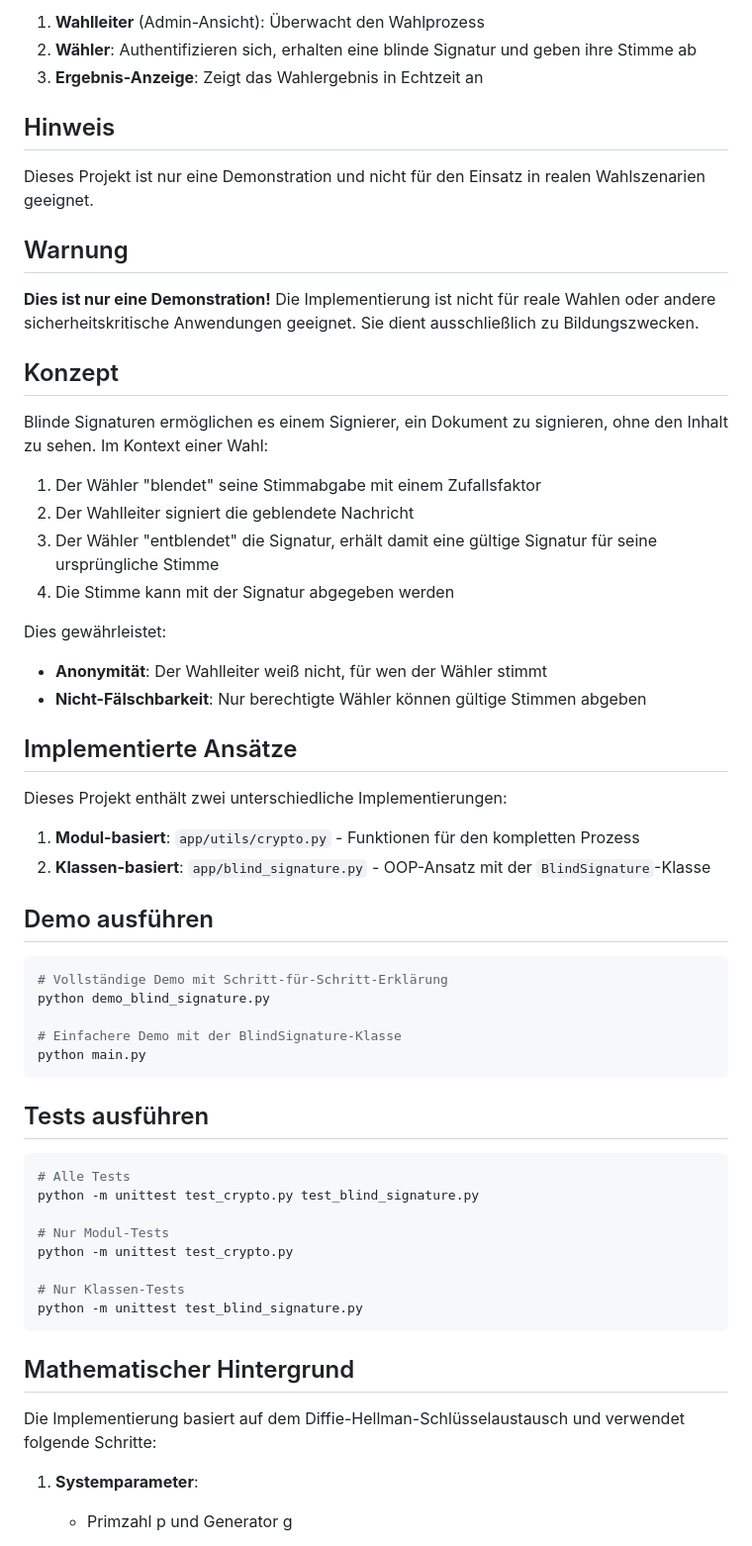
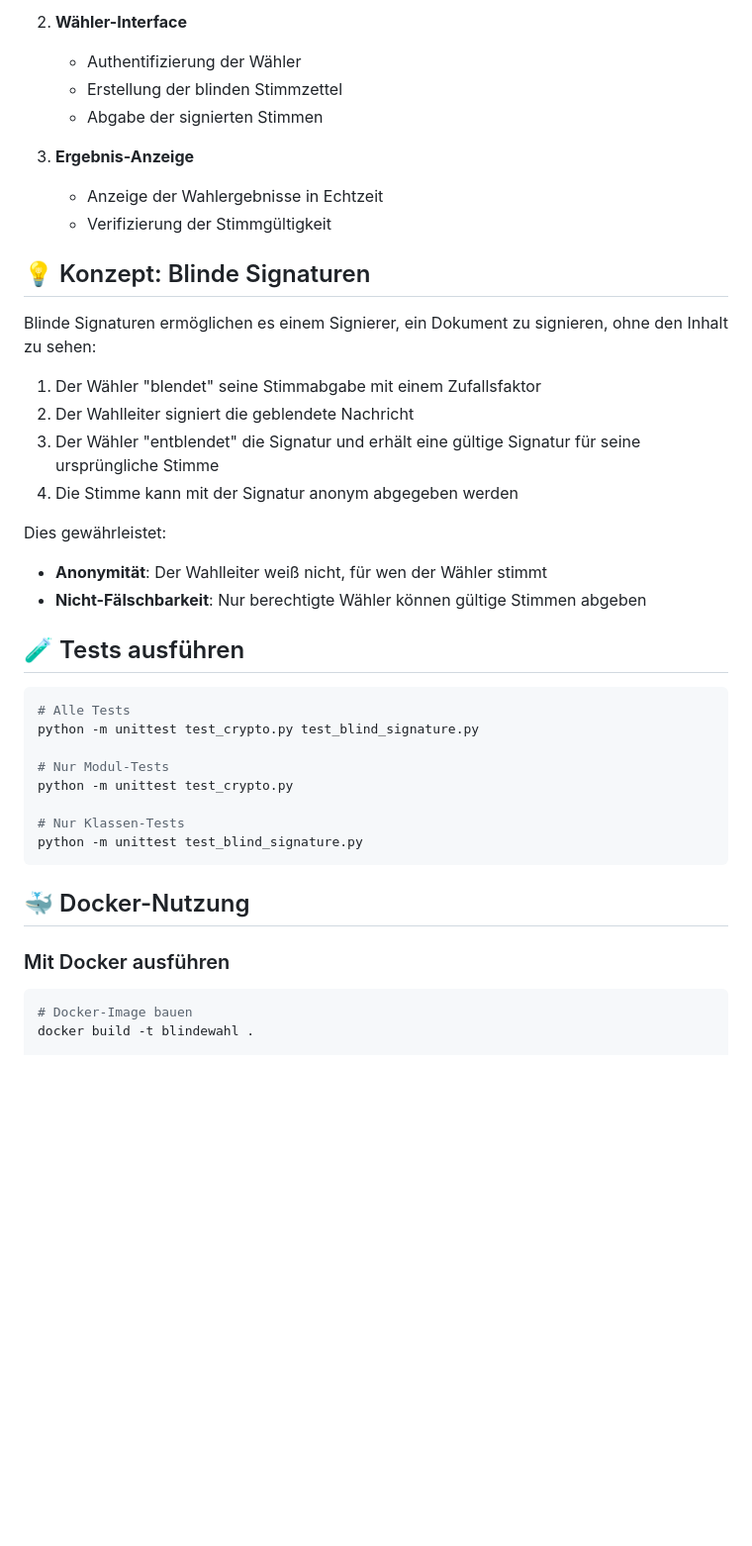
Before and after one commit to schniti269/BlindeSignaturenZurWahl, a Markdown page: README.md, the part around one of its changes. Shown at 99% size. Rendered like a GitHub page; blank space fills up the shorter version.

````diff
--- a/README.md
+++ b/README.md
@@ -62,49 +111,29 @@ CANDIDATES="valentin,joel"
 
-1. **Wahlleiter** (Admin-Ansicht): Überwacht den Wahlprozess
-2. **Wähler**: Authentifizieren sich, erhalten eine blinde Signatur und geben ihre Stimme ab
-3. **Ergebnis-Anzeige**: Zeigt das Wahlergebnis in Echtzeit an
+2. **Wähler-Interface**
+   * Authentifizierung der Wähler
+   * Erstellung der blinden Stimmzettel
+   * Abgabe der signierten Stimmen
 
-## Hinweis
+3. **Ergebnis-Anzeige**
+   * Anzeige der Wahlergebnisse in Echtzeit
+   * Verifizierung der Stimmgültigkeit
 
-Dieses Projekt ist nur eine Demonstration und nicht für den Einsatz in realen Wahlszenarien geeignet.
+## 💡 Konzept: Blinde Signaturen
 
-## Warnung
-
-**Dies ist nur eine Demonstration!** Die Implementierung ist nicht für reale Wahlen oder andere sicherheitskritische Anwendungen geeignet. Sie dient ausschließlich zu Bildungszwecken.
-
-## Konzept
-
-Blinde Signaturen ermöglichen es einem Signierer, ein Dokument zu signieren, ohne den Inhalt zu sehen. Im Kontext einer Wahl:
+Blinde Signaturen ermöglichen es einem Signierer, ein Dokument zu signieren, ohne den Inhalt zu sehen:
 
 1. Der Wähler "blendet" seine Stimmabgabe mit einem Zufallsfaktor
 2. Der Wahlleiter signiert die geblendete Nachricht
-3. Der Wähler "entblendet" die Signatur, erhält damit eine gültige Signatur für seine ursprüngliche Stimme
-4. Die Stimme kann mit der Signatur abgegeben werden
+3. Der Wähler "entblendet" die Signatur und erhält eine gültige Signatur für seine ursprüngliche Stimme
+4. Die Stimme kann mit der Signatur anonym abgegeben werden
 
 Dies gewährleistet:
-- **Anonymität**: Der Wahlleiter weiß nicht, für wen der Wähler stimmt
-- **Nicht-Fälschbarkeit**: Nur berechtigte Wähler können gültige Stimmen abgeben
+* **Anonymität**: Der Wahlleiter weiß nicht, für wen der Wähler stimmt
+* **Nicht-Fälschbarkeit**: Nur berechtigte Wähler können gültige Stimmen abgeben
 
-## Implementierte Ansätze
+## 🧪 Tests ausführen
 
-Dieses Projekt enthält zwei unterschiedliche Implementierungen:
-
-1. **Modul-basiert**: `app/utils/crypto.py` - Funktionen für den kompletten Prozess
-2. **Klassen-basiert**: `app/blind_signature.py` - OOP-Ansatz mit der `BlindSignature`-Klasse
-
-## Demo ausführen
-
-```bash
-# Vollständige Demo mit Schritt-für-Schritt-Erklärung
-python demo_blind_signature.py
-
-# Einfachere Demo mit der BlindSignature-Klasse
-python main.py
-```
-
-## Tests ausführen
-
-```bash
+```powershell
 # Alle Tests
 python -m unittest test_crypto.py test_blind_signature.py
 
@@ -115,10 +144,11 @@ python -m unittest test_crypto.py
 python -m unittest test_blind_signature.py
 ```
 
-## Mathematischer Hintergrund
+## 🐳 Docker-Nutzung
 
-Die Implementierung basiert auf dem Diffie-Hellman-Schlüsselaustausch und verwendet folgende Schritte:
+### Mit Docker ausführen
 
-1. **Systemparameter**:
-   - Primzahl p und Generator g
+```powershell
+# Docker-Image bauen
+docker build -t blindewahl .
 
````
Also changed, not shown: other parts of README.md (+120 -98 lines).
